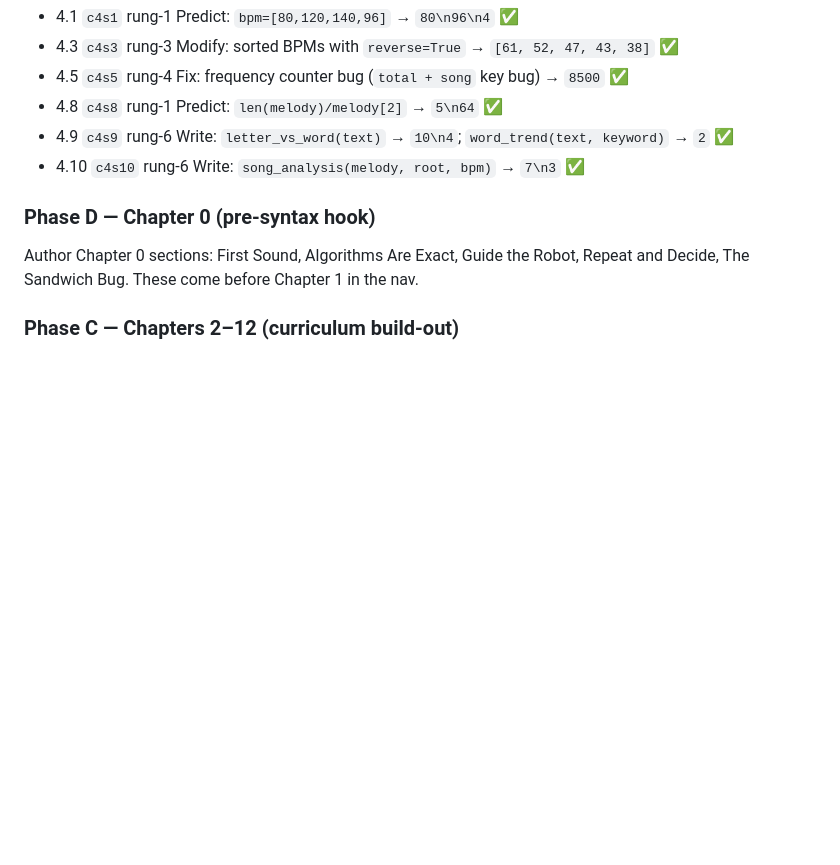
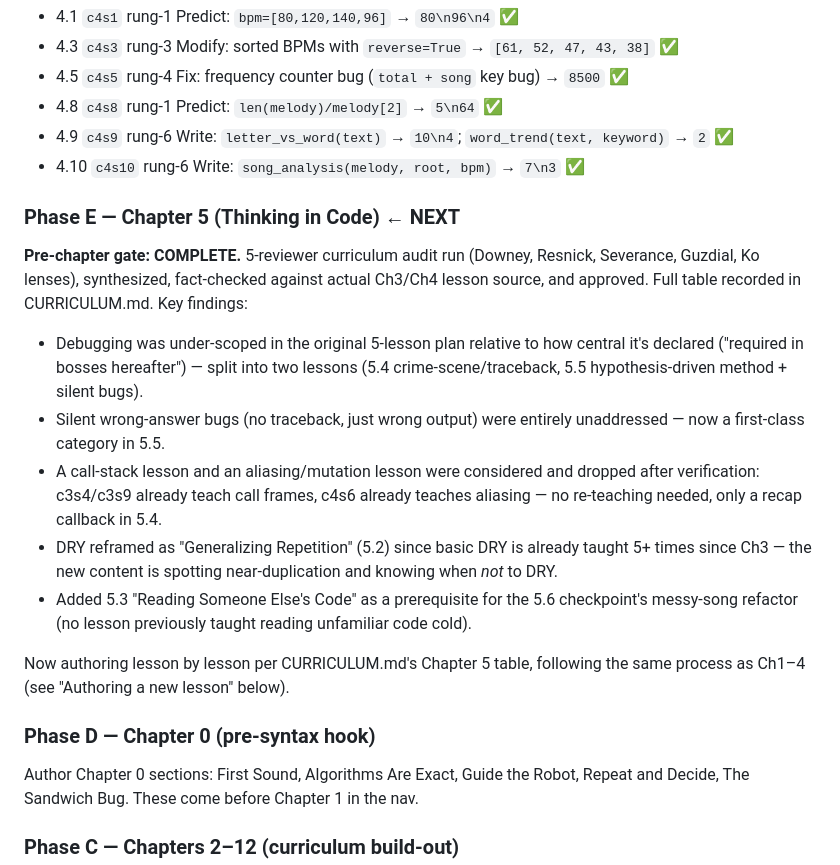
Before and after one commit to aphilosof/AgenTools, a Markdown page: tools/code-lab/NEXT.md, the part around the change. GitHub-like rendering; blank space fills up the shorter version.

```diff
--- a/tools/code-lab/NEXT.md
+++ b/tools/code-lab/NEXT.md
@@ -143,6 +143,29 @@ trusts) and diffing actual stdout against the value below:**
 - 4.9 `c4s9` rung-6 Write: `letter_vs_word(text)` → `10\n4`; `word_trend(text, keyword)` → `2` ✅
 - 4.10 `c4s10` rung-6 Write: `song_analysis(melody, root, bpm)` → `7\n3` ✅
 
+### Phase E — Chapter 5 (Thinking in Code) ← NEXT
+
+**Pre-chapter gate: COMPLETE.** 5-reviewer curriculum audit run (Downey, Resnick,
+Severance, Guzdial, Ko lenses), synthesized, fact-checked against actual Ch3/Ch4
+lesson source, and approved. Full table recorded in CURRICULUM.md. Key findings:
+- Debugging was under-scoped in the original 5-lesson plan relative to how
+  central it's declared ("required in bosses hereafter") — split into two
+  lessons (5.4 crime-scene/traceback, 5.5 hypothesis-driven method + silent bugs).
+- Silent wrong-answer bugs (no traceback, just wrong output) were entirely
+  unaddressed — now a first-class category in 5.5.
+- A call-stack lesson and an aliasing/mutation lesson were considered and
+  dropped after verification: c3s4/c3s9 already teach call frames, c4s6 already
+  teaches aliasing — no re-teaching needed, only a recap callback in 5.4.
+- DRY reframed as "Generalizing Repetition" (5.2) since basic DRY is already
+  taught 5+ times since Ch3 — the new content is spotting near-duplication and
+  knowing when *not* to DRY.
+- Added 5.3 "Reading Someone Else's Code" as a prerequisite for the 5.6
+  checkpoint's messy-song refactor (no lesson previously taught reading
+  unfamiliar code cold).
+
+Now authoring lesson by lesson per CURRICULUM.md's Chapter 5 table, following
+the same process as Ch1–4 (see "Authoring a new lesson" below).
+
 ### Phase D — Chapter 0 (pre-syntax hook)
 Author Chapter 0 sections: First Sound, Algorithms Are Exact, Guide the Robot,
 Repeat and Decide, The Sandwich Bug. These come before Chapter 1 in the nav.
```
Also changed, not shown: tools/code-lab/CURRICULUM.md (+15 -7 lines).
